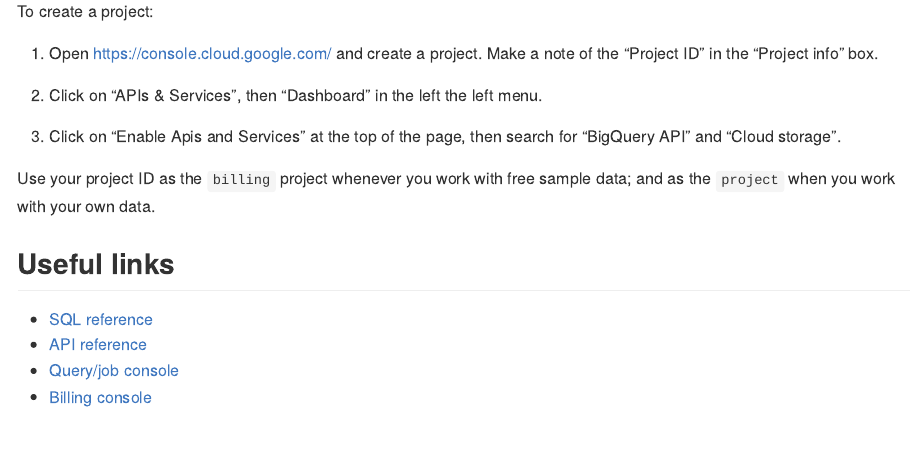
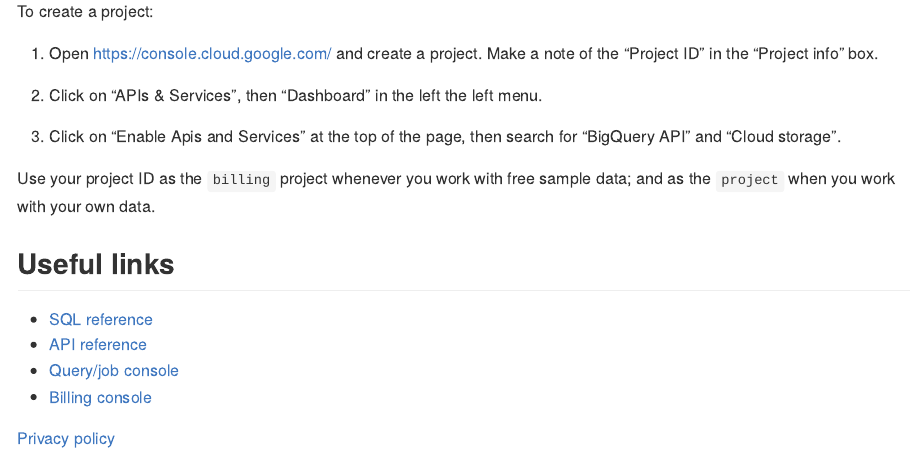
Before and after one commit to r-dbi/bigrquery, an R Markdown document (README.Rmd): the page in a window 1100 px wide, from 3020 px down. The pictures show the output file README.md that the author committed with the source, drawn offline in the style of GitHub; badge pictures from the web are left out.

Commit message:
Link to privacy policy

```diff
--- a/README.Rmd
+++ b/README.Rmd
@@ -133,3 +133,5 @@ Use your project ID as the `billing` project whenever you work with free sample
 * [API reference](https://developers.google.com/bigquery/docs/reference/v2/)
 * [Query/job console](https://bigquery.cloud.google.com/)
 * [Billing console](https://console.cloud.google.com/)
+
+[Privacy policy](https://www.tidyverse.org/google_privacy_policy)
```
Also changed, not shown: README.md.
